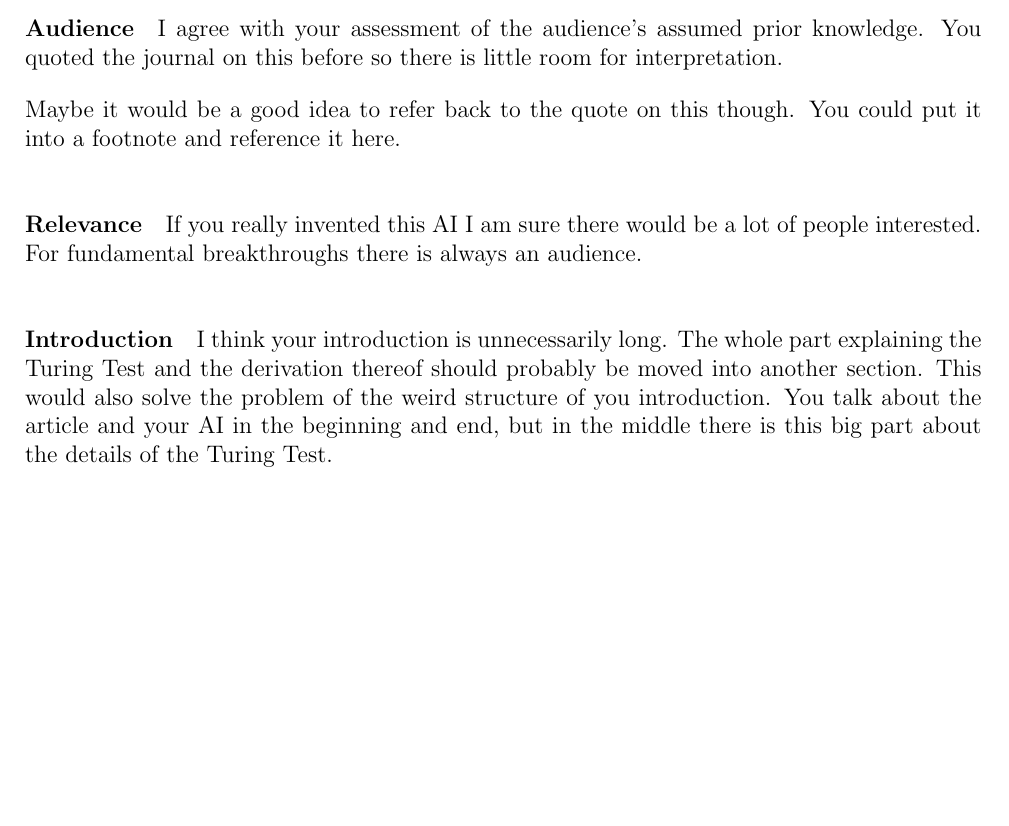
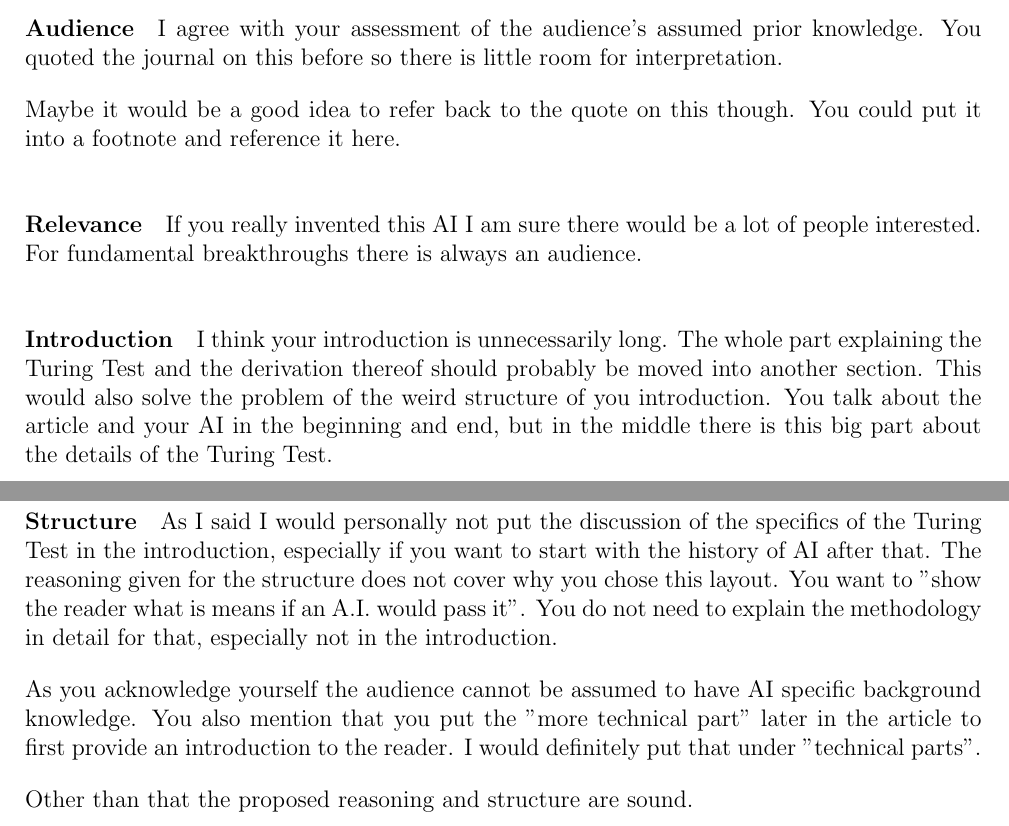
Before and after one commit to AcademischSchrijven/assignment7, a LaTeX problem sheet (assignment7_s4549775.tex): part of page 2 of 2 before the commit and two parts of pages 2 and 3 of 3 after it, the two joined at a grey line, cut so that both start at the same text, the shorter picture padded with empty space. Compiled offline with pdfLaTeX.

Commit message:
Give feedback for the structure.

```diff
--- a/assignment7_s4549775.tex
+++ b/assignment7_s4549775.tex
@@ -45,4 +45,11 @@ If you really invented this AI I am sure there would be a lot of people interest
 \paragraph{Introduction}
 I think your introduction is unnecessarily long. The whole part explaining the Turing Test and the derivation thereof should probably be moved into another section.
 This would also solve the problem of the weird structure of you introduction. You talk about the article and your AI in the beginning and end, but in the middle there is this big part about the details of the Turing Test.
+
+\paragraph{Structure}
+As I said I would personally not put the discussion of the specifics of the Turing Test in the introduction, especially if you want to start with the history of AI after that. The reasoning given for the structure does not cover why you chose this layout. You want to "show the reader what is means if an A.I. would pass it". You do not need to explain the methodology in detail for that, especially not in the introduction.
+
+As you acknowledge yourself the audience cannot be assumed to have AI specific background knowledge. You also mention that you put the "more technical part" later in the article to first provide an introduction to the reader. I would definitely put that under "technical parts".
+
+Other than that the proposed reasoning and structure are sound.
 \end{document}
```
